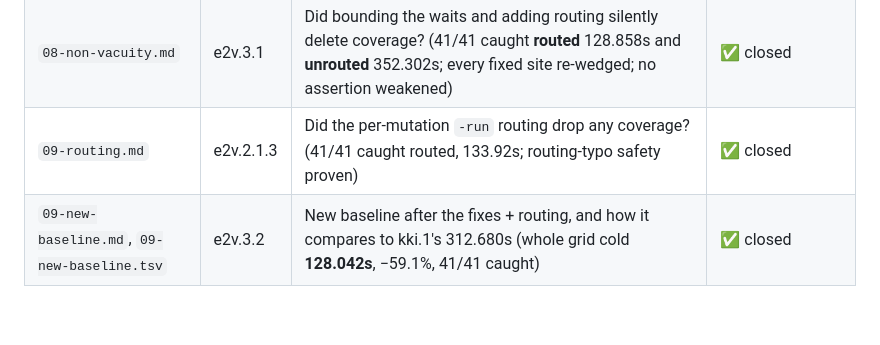
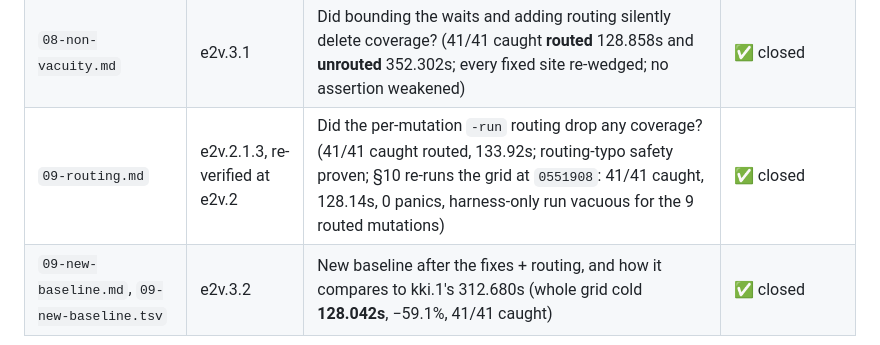
Before and after one commit to newscientist101/apple-turnover, a Markdown page: docs/mutation-bench/README.md, the part around the change. Rendered like a GitHub page; blank space fills up the shorter version.

```diff
--- a/docs/mutation-bench/README.md
+++ b/docs/mutation-bench/README.md
@@ -15,7 +15,7 @@ gaps are expected while subtasks are still open.
 | `07-unbounded-audit.md` | e2v.1.2 | Which test bounds sit *outside* the call they bound, so a wedge cannot reach them? (36 sites: 32 OK, 2 shape-A, 2 shape-B) | ✅ closed |
 | `08-unbounded-fixes.md` | e2v.1.3.4 | Class-level proof for the unbounded-wait fixes: what fails, how fast, and with what message under a deliberately wedged hub? (10 clean failures at ~2.0s, **0** timeout panics) | ✅ closed |
 | `08-non-vacuity.md` | e2v.3.1 | Did bounding the waits and adding routing silently delete coverage? (41/41 caught **routed** 128.858s and **unrouted** 352.302s; every fixed site re-wedged; no assertion weakened) | ✅ closed |
-| `09-routing.md` | e2v.2.1.3 | Did the per-mutation `-run` routing drop any coverage? (41/41 caught routed, 133.92s; routing-typo safety proven) | ✅ closed |
+| `09-routing.md` | e2v.2.1.3, re-verified at e2v.2 | Did the per-mutation `-run` routing drop any coverage? (41/41 caught routed, 133.92s; routing-typo safety proven; §10 re-runs the grid at `0551908`: 41/41 caught, 128.14s, 0 panics, harness-only run vacuous for the 9 routed mutations) | ✅ closed |
 | `09-new-baseline.md`, `09-new-baseline.tsv` | e2v.3.2 | New baseline after the fixes + routing, and how it compares to kki.1's 312.680s (whole grid cold **128.042s**, −59.1%, 41/41 caught) | ✅ closed |
 
 Not yet written: `04-timeout-semantics.md` (kki.4),
```
Also changed, not shown: docs/mutation-bench/09-routing.md (+60 -0 lines).
